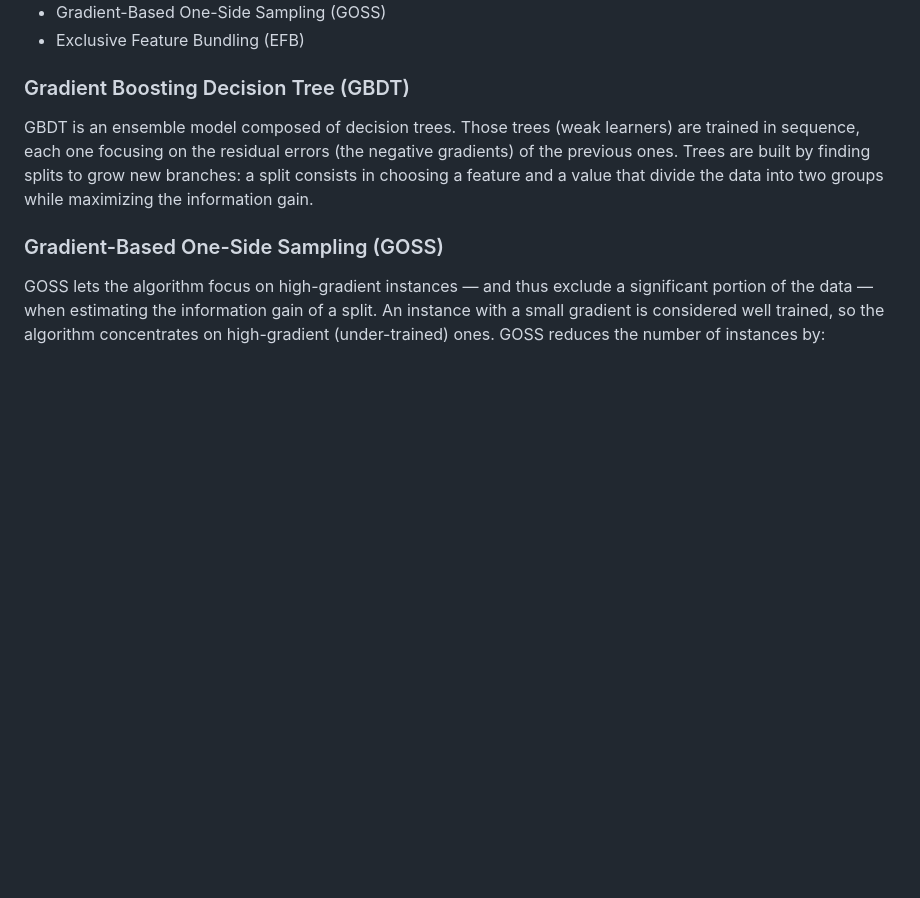
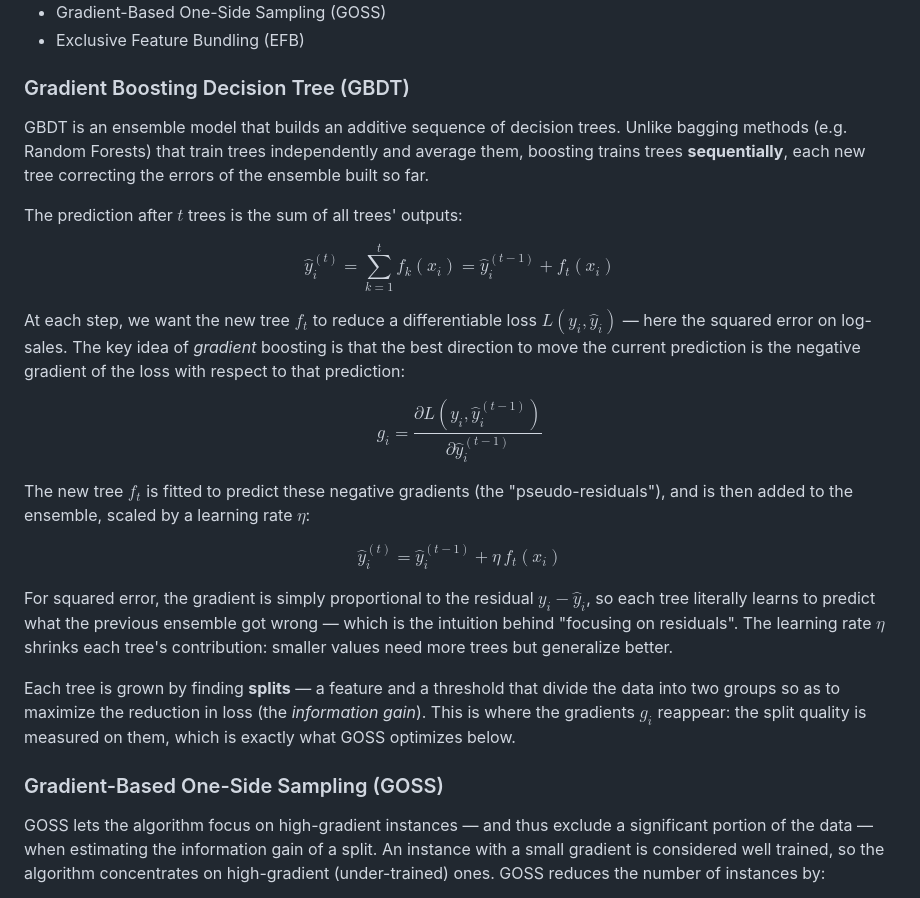
Before and after one commit to AlexPaulien/forecasting-sc, a Markdown page: README.md, the part around the change. GitHub-like rendering; blank space fills up the shorter version.

Commit message:
readme fine tuned

```diff
--- a/README.md
+++ b/README.md
@@ -98,11 +98,44 @@ more efficiently — making it faster without degrading accuracy:
 - Exclusive Feature Bundling (EFB)
 ### Gradient Boosting Decision Tree (GBDT)
 
-GBDT is an ensemble model composed of decision trees. Those trees (weak learners) are
-trained in sequence, each one focusing on the residual errors (the negative gradients)
-of the previous ones. Trees are built by finding splits to grow new branches: a split
-consists in choosing a feature and a value that divide the data into two groups while
-maximizing the information gain.
+GBDT is an ensemble model that builds an additive sequence of decision trees. Unlike
+bagging methods (e.g. Random Forests) that train trees independently and average them,
+boosting trains trees **sequentially**, each new tree correcting the errors of the
+ensemble built so far.
+
+The prediction after $t$ trees is the sum of all trees' outputs:
+
+$$
+\hat{y}_i^{(t)} = \sum_{k=1}^{t} f_k(x_i) = \hat{y}_i^{(t-1)} + f_t(x_i)
+$$
+
+At each step, we want the new tree $f_t$ to reduce a differentiable loss
+$L(y_i, \hat{y}_i)$ — here the squared error on log-sales. The key idea of *gradient*
+boosting is that the best direction to move the current prediction is the negative
+gradient of the loss with respect to that prediction:
+
+$$
+g_i = \frac{\partial L(y_i, \hat{y}_i^{(t-1)})}{\partial \hat{y}_i^{(t-1)}}
+$$
+
+The new tree $f_t$ is fitted to predict these negative gradients (the
+"pseudo-residuals"), and is then added to the ensemble, scaled by a learning rate
+$\eta$:
+
+$$
+\hat{y}_i^{(t)} = \hat{y}_i^{(t-1)} + \eta \, f_t(x_i)
+$$
+
+For squared error, the gradient is simply proportional to the residual
+$y_i - \hat{y}_i$, so each tree literally learns to predict what the previous ensemble
+got wrong — which is the intuition behind "focusing on residuals". The learning rate
+$\eta$ shrinks each tree's contribution: smaller values need more trees but generalize
+better.
+
+Each tree is grown by finding **splits** — a feature and a threshold that divide the
+data into two groups so as to maximize the reduction in loss (the *information gain*).
+This is where the gradients $g_i$ reappear: the split quality is measured on them, which
+is exactly what GOSS optimizes below.
 
 ### Gradient-Based One-Side Sampling (GOSS)
 
```
